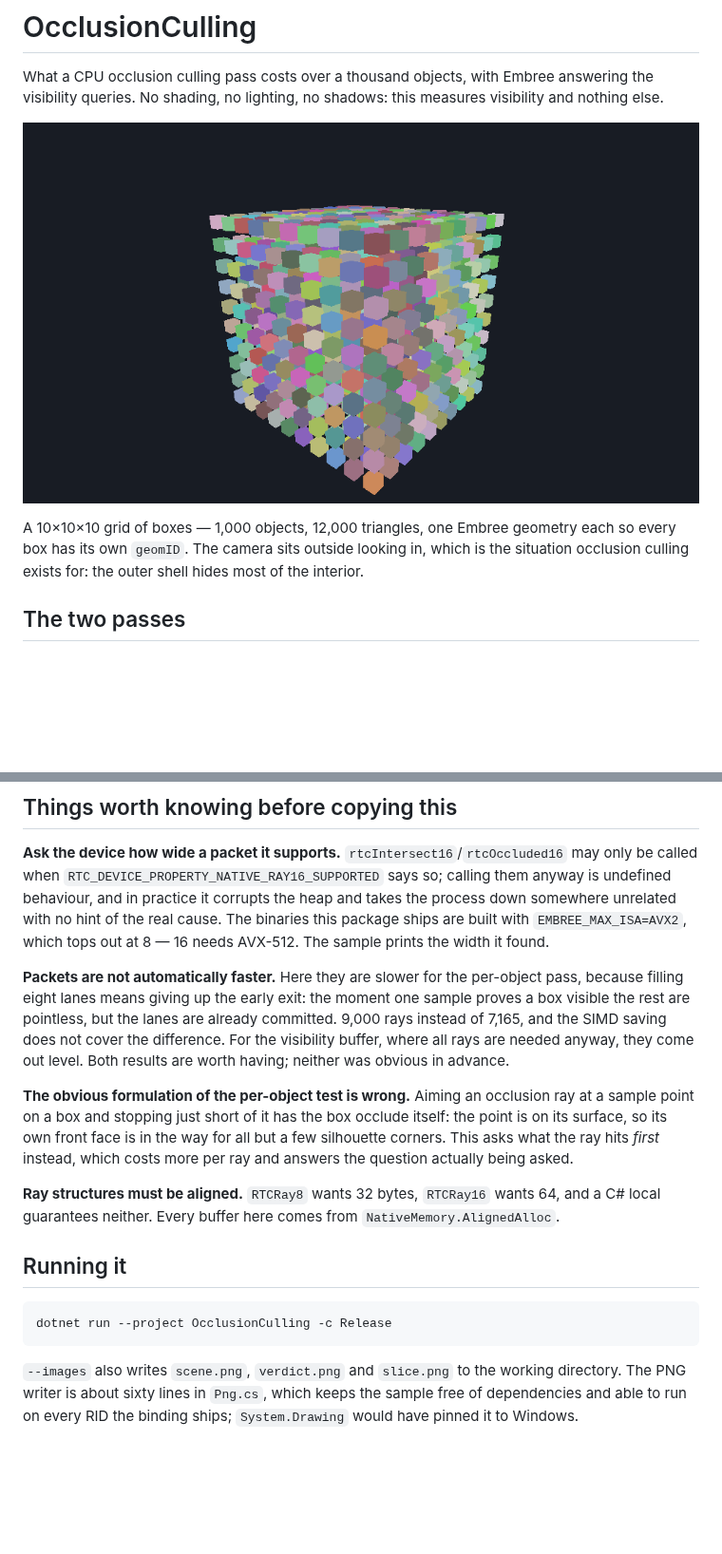
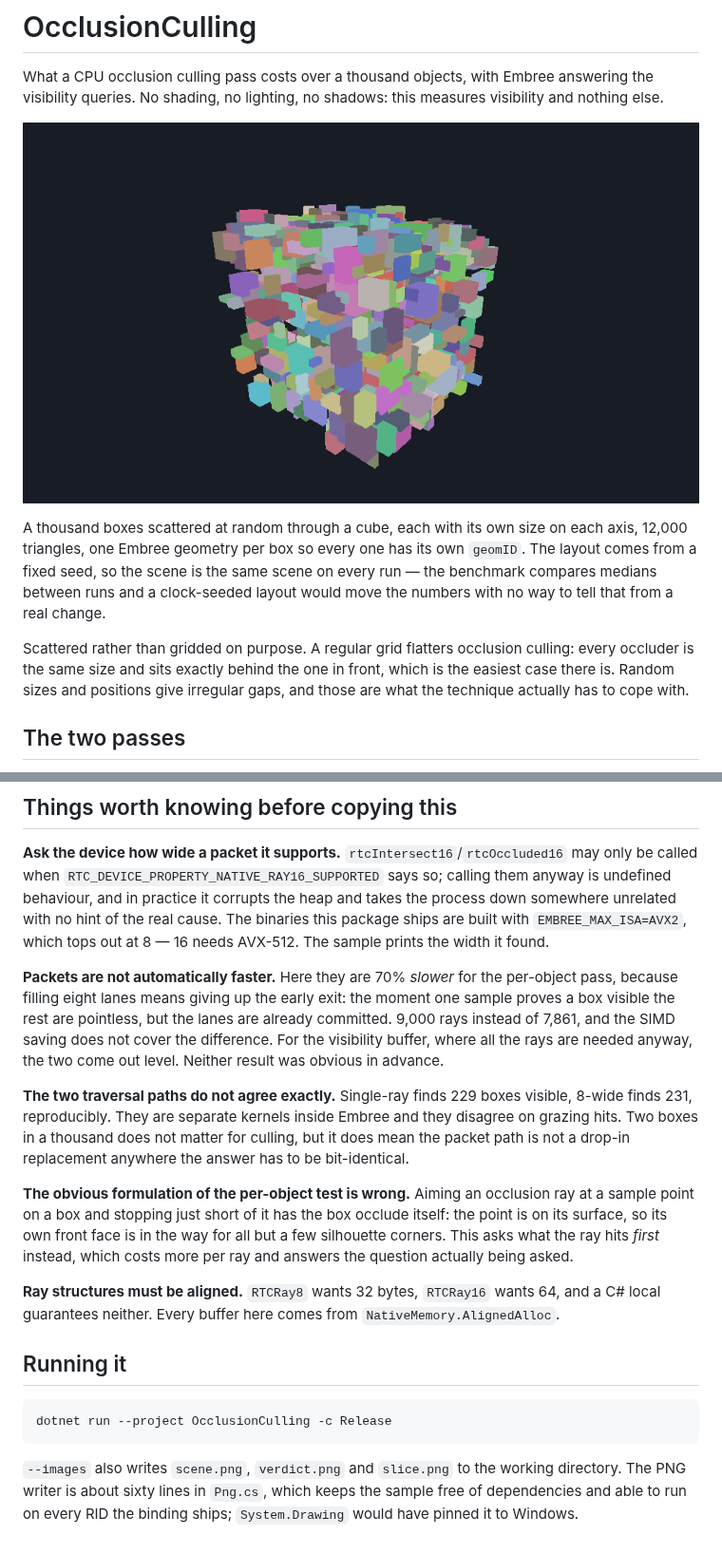
Before and after one commit to EvergineTeam/Embree.NET, a Markdown page: OcclusionCulling/README.md, 2 parts joined by grey strips. Shown at 95% size. Drawn GitHub-style; pictures changed too: OcclusionCulling/docs/scene.png; blank space fills up the shorter version.

````diff
--- a/OcclusionCulling/README.md
+++ b/OcclusionCulling/README.md
@@ -6,9 +6,16 @@ else.
 
 ![The scene](docs/scene.png)
 
-A 10×10×10 grid of boxes — 1,000 objects, 12,000 triangles, one Embree geometry each so every
-box has its own `geomID`. The camera sits outside looking in, which is the situation occlusion
-culling exists for: the outer shell hides most of the interior.
+A thousand boxes scattered at random through a cube, each with its own size on each axis, 12,000
+triangles, one Embree geometry per box so every one has its own `geomID`. The layout comes from a
+fixed seed, so the scene is the same scene on every run — the benchmark compares medians between
+runs and a clock-seeded layout would move the numbers with no way to tell that from a real
+change.
+
+Scattered rather than gridded on purpose. A regular grid flatters occlusion culling: every
+occluder is the same size and sits exactly behind the one in front, which is the easiest case
+there is. Random sizes and positions give irregular gaps, and those are what the technique
+actually has to cope with.
 
 ## The two passes
 
@@ -65,21 +76,25 @@ unrelated with no hint of the real cause. The binaries this package ships are bu
 `EMBREE_MAX_ISA=AVX2`, which tops out at 8 — 16 needs AVX-512. The sample prints the width it
 found.
 
-**Packets are not automatically faster.** Here they are slower for the per-object pass, because
-filling eight lanes means giving up the early exit: the moment one sample proves a box visible
-the rest are pointless, but the lanes are already committed. 9,000 rays instead of 7,165, and
-the SIMD saving does not cover the difference. For the visibility buffer, where all rays are
-needed anyway, they come out level. Both results are worth having; neither was obvious in
-advance.
+**Packets are not automatically faster.** Here they are 70% *slower* for the per-object pass,
+because filling eight lanes means giving up the early exit: the moment one sample proves a box
+visible the rest are pointless, but the lanes are already committed. 9,000 rays instead of 7,861,
+and the SIMD saving does not cover the difference. For the visibility buffer, where all the rays
+are needed anyway, the two come out level. Neither result was obvious in advance.
+
+**The two traversal paths do not agree exactly.** Single-ray finds 229 boxes visible, 8-wide
+finds 231, reproducibly. They are separate kernels inside Embree and they disagree on grazing
+hits. Two boxes in a thousand does not matter for culling, but it does mean the packet path is
+not a drop-in replacement anywhere the answer has to be bit-identical.
 
 **The obvious formulation of the per-object test is wrong.** Aiming an occlusion ray at a sample
 point on a box and stopping just short of it has the box occlude itself: the point is on its
-surface, so its own front face is in the way for all but a few silhouette corners. This asks
-what the ray hits *first* instead, which costs more per ray and answers the question actually
-being asked.
+surface, so its own front face is in the way for all but a few silhouette corners. This asks what
+the ray hits *first* instead, which costs more per ray and answers the question actually being
+asked.
 
-**Ray structures must be aligned.** `RTCRay8` wants 32 bytes, `RTCRay16` wants 64, and a C#
-local guarantees neither. Every buffer here comes from `NativeMemory.AlignedAlloc`.
+**Ray structures must be aligned.** `RTCRay8` wants 32 bytes, `RTCRay16` wants 64, and a C# local
+guarantees neither. Every buffer here comes from `NativeMemory.AlignedAlloc`.
 
 ## Running it
 
@@ -88,5 +103,5 @@ dotnet run --project OcclusionCulling -c Release
 ```
 
 `--images` also writes `scene.png`, `verdict.png` and `slice.png` to the working directory. The
-PNG writer is about sixty lines in `Png.cs`, which keeps the sample free of dependencies and
-able to run on every RID the binding ships; `System.Drawing` would have pinned it to Windows.
+PNG writer is about sixty lines in `Png.cs`, which keeps the sample free of dependencies and able
+to run on every RID the binding ships; `System.Drawing` would have pinned it to Windows.
````
Also changed, not shown: other parts of OcclusionCulling/README.md (+20 -16 lines), README.md (+1 -1 lines), OcclusionCulling/docs/slice.png, OcclusionCulling/docs/verdict.png, 2 other files.
